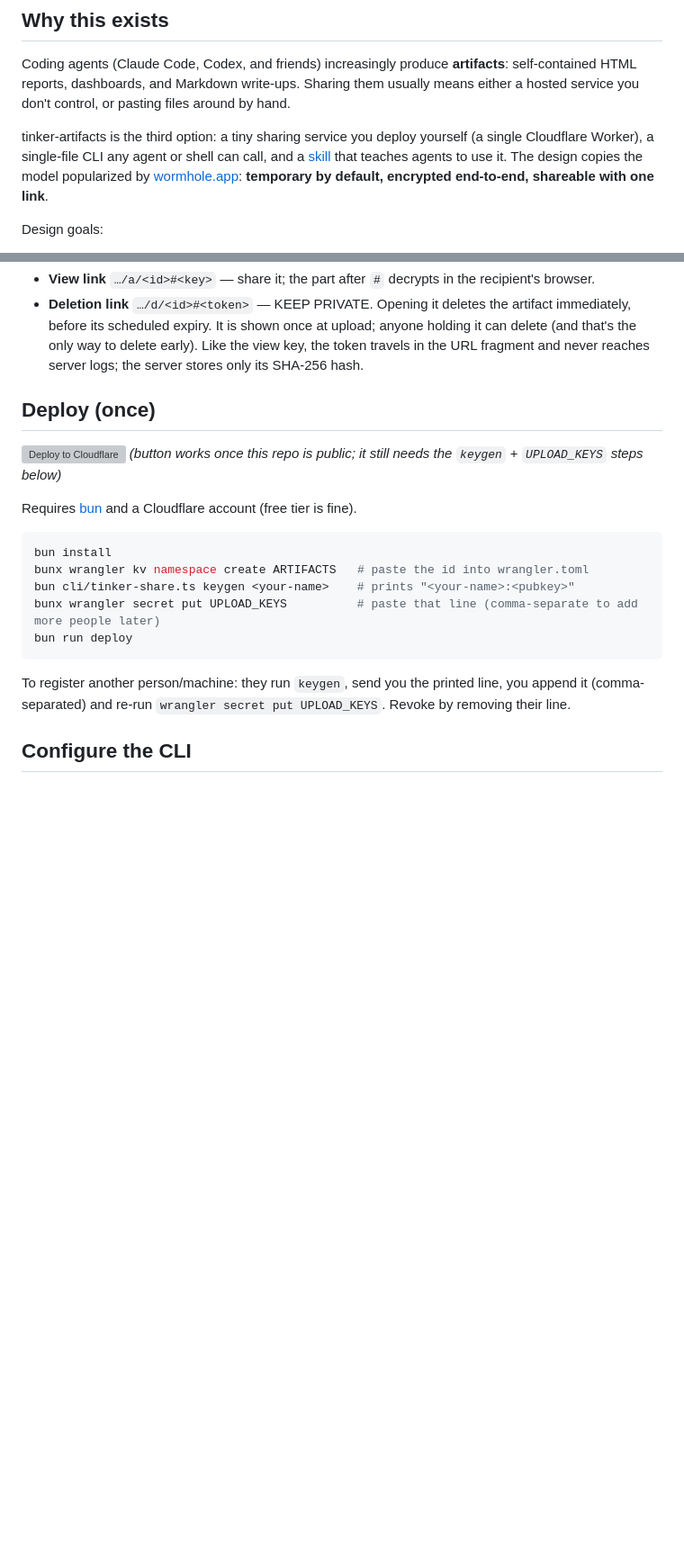
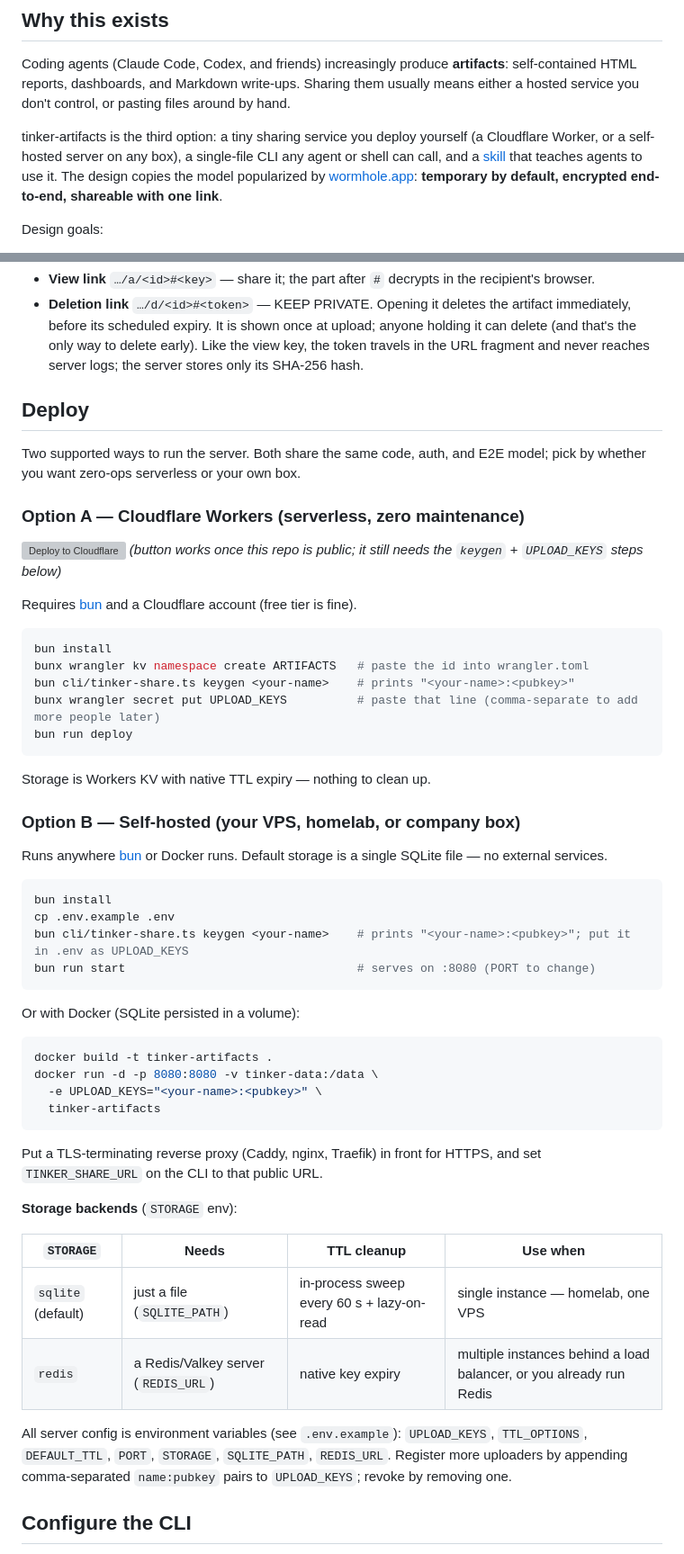
Before and after one commit to PizzaMarinara/tinker-artifacts, a Markdown page: README.md, 2 parts joined by grey strips. Shown at 90% size. Drawn GitHub-style; blank space fills up the shorter version; grey boxes are pictures that could not be loaded.

Commit message:
docs: document Cloudflare and self-hosted deploy paths with storage matrix

````diff
--- a/README.md
+++ b/README.md
@@ -13,7 +13,7 @@ Send that link to anyone. They open it, the page decrypts in their browser, and
 
 Coding agents (Claude Code, Codex, and friends) increasingly produce **artifacts**: self-contained HTML reports, dashboards, and Markdown write-ups. Sharing them usually means either a hosted service you don't control, or pasting files around by hand.
 
-tinker-artifacts is the third option: a tiny sharing service you deploy yourself (a single Cloudflare Worker), a single-file CLI any agent or shell can call, and a [skill](skill/SKILL.md) that teaches agents to use it. The design copies the model popularized by [wormhole.app](https://wormhole.app/): **temporary by default, encrypted end-to-end, shareable with one link**.
+tinker-artifacts is the third option: a tiny sharing service you deploy yourself (a Cloudflare Worker, or a self-hosted server on any box), a single-file CLI any agent or shell can call, and a [skill](skill/SKILL.md) that teaches agents to use it. The design copies the model popularized by [wormhole.app](https://wormhole.app/): **temporary by default, encrypted end-to-end, shareable with one link**.
 
 Design goals:
 
@@ -111,7 +111,11 @@ Every push returns two links:
 - **View link** `…/a/<id>#<key>` — share it; the part after `#` decrypts in the recipient's browser.
 - **Deletion link** `…/d/<id>#<token>` — KEEP PRIVATE. Opening it deletes the artifact immediately, before its scheduled expiry. It is shown once at upload; anyone holding it can delete (and that's the only way to delete early). Like the view key, the token travels in the URL fragment and never reaches server logs; the server stores only its SHA-256 hash.
 
-## Deploy (once)
+## Deploy
+
+Two supported ways to run the server. Both share the same code, auth, and E2E model; pick by whether you want zero-ops serverless or your own box.
+
+### Option A — Cloudflare Workers (serverless, zero maintenance)
 
 [![Deploy to Cloudflare](https://deploy.workers.cloudflare.com/button)](https://deploy.workers.cloudflare.com/?url=https://github.com/PizzaMarinara/tinker-artifacts)
 *(button works once this repo is public; it still needs the `keygen` + `UPLOAD_KEYS` steps below)*
@@ -126,7 +130,38 @@ bunx wrangler secret put UPLOAD_KEYS          # paste that line (comma-separate
 bun run deploy
 ```
 
-To register another person/machine: they run `keygen`, send you the printed line, you append it (comma-separated) and re-run `wrangler secret put UPLOAD_KEYS`. Revoke by removing their line.
+Storage is Workers KV with native TTL expiry — nothing to clean up.
+
+### Option B — Self-hosted (your VPS, homelab, or company box)
+
+Runs anywhere [bun](https://bun.sh) or Docker runs. Default storage is a single SQLite file — no external services.
+
+```sh
+bun install
+cp .env.example .env
+bun cli/tinker-share.ts keygen <your-name>    # prints "<your-name>:<pubkey>"; put it in .env as UPLOAD_KEYS
+bun run start                                 # serves on :8080 (PORT to change)
+```
+
+Or with Docker (SQLite persisted in a volume):
+
+```sh
+docker build -t tinker-artifacts .
+docker run -d -p 8080:8080 -v tinker-data:/data \
+  -e UPLOAD_KEYS="<your-name>:<pubkey>" \
+  tinker-artifacts
+```
+
+Put a TLS-terminating reverse proxy (Caddy, nginx, Traefik) in front for HTTPS, and set `TINKER_SHARE_URL` on the CLI to that public URL.
+
+**Storage backends** (`STORAGE` env):
+
+| `STORAGE` | Needs | TTL cleanup | Use when |
+|---|---|---|---|
+| `sqlite` (default) | just a file (`SQLITE_PATH`) | in-process sweep every 60 s + lazy-on-read | single instance — homelab, one VPS |
+| `redis` | a Redis/Valkey server (`REDIS_URL`) | native key expiry | multiple instances behind a load balancer, or you already run Redis |
+
+All server config is environment variables (see `.env.example`): `UPLOAD_KEYS`, `TTL_OPTIONS`, `DEFAULT_TTL`, `PORT`, `STORAGE`, `SQLITE_PATH`, `REDIS_URL`. Register more uploaders by appending comma-separated `name:pubkey` pairs to `UPLOAD_KEYS`; revoke by removing one.
 
 ## Configure the CLI
 
````
Also changed, not shown: other parts of README.md (+1 -0 lines).
